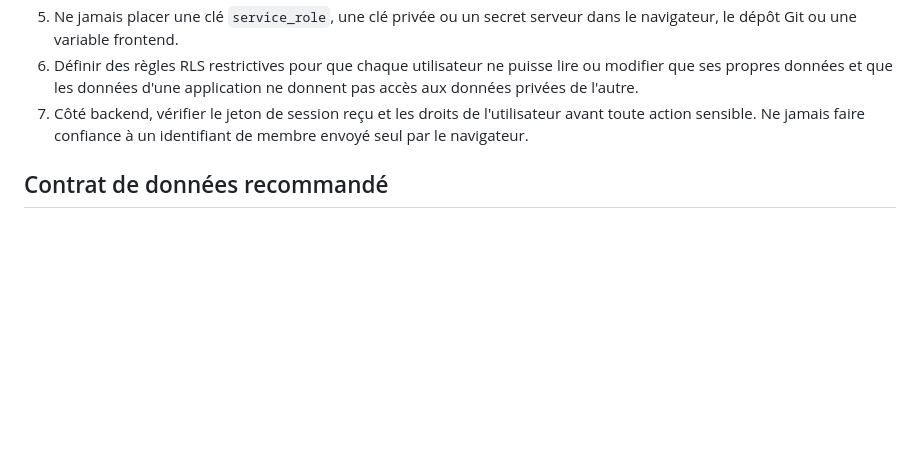
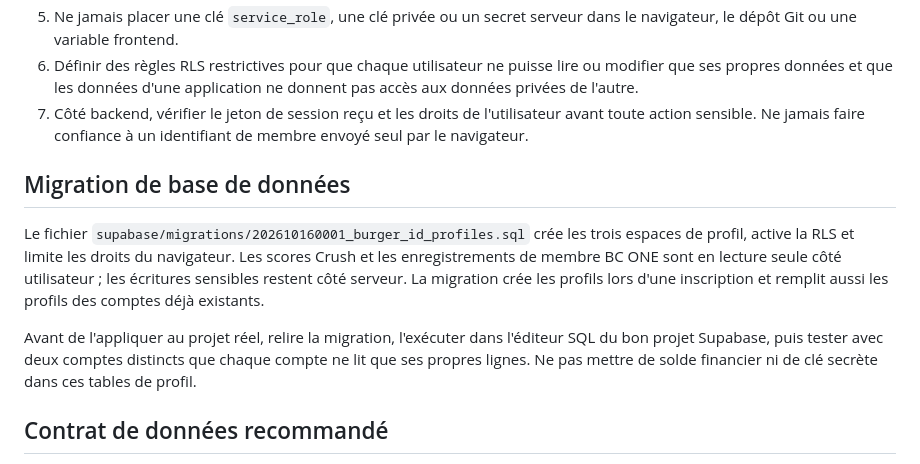
Before and after one commit to ccailleau89-pixel/Bc-one-, a Markdown page: BURGER_ID_SETUP.md, the part around the change. Drawn GitHub-style; blank space fills up the shorter version.

Commit message:
Document Burger ID RLS migration and validation

```diff
--- a/BURGER_ID_SETUP.md
+++ b/BURGER_ID_SETUP.md
@@ -40,6 +40,12 @@ métier restent séparés par application.
    avant toute action sensible. Ne jamais faire confiance à un identifiant de
    membre envoyé seul par le navigateur.
 
+## Migration de base de données
+
+Le fichier `supabase/migrations/202610160001_burger_id_profiles.sql` crée les trois espaces de profil, active la RLS et limite les droits du navigateur. Les scores Crush et les enregistrements de membre BC ONE sont en lecture seule côté utilisateur ; les écritures sensibles restent côté serveur. La migration crée les profils lors d'une inscription et remplit aussi les profils des comptes déjà existants.
+
+Avant de l'appliquer au projet réel, relire la migration, l'exécuter dans l'éditeur SQL du bon projet Supabase, puis tester avec deux comptes distincts que chaque compte ne lit que ses propres lignes. Ne pas mettre de solde financier ni de clé secrète dans ces tables de profil.
+
 ## Contrat de données recommandé
 
 - **Identité partagée** : identifiant utilisateur fourni par le fournisseur
```
